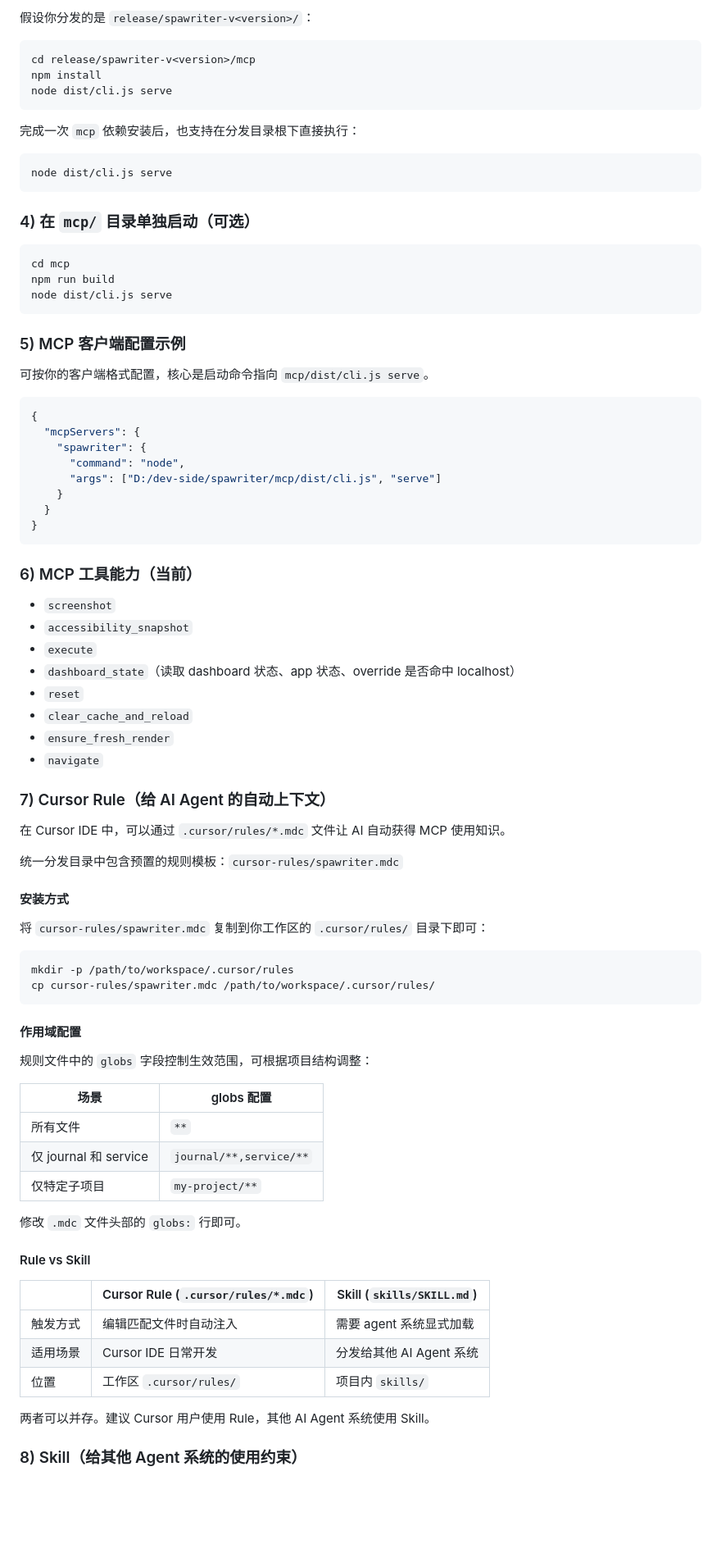
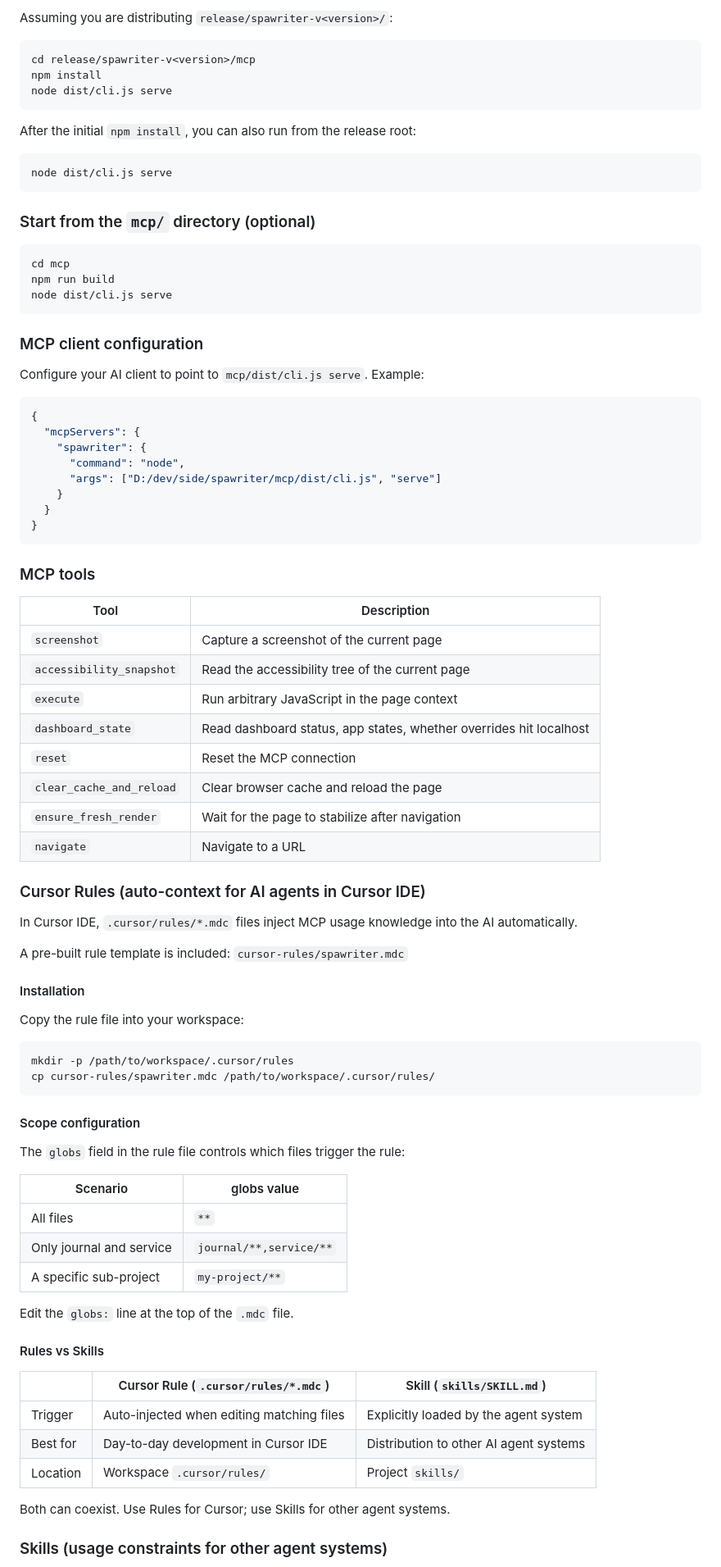
Before and after one commit to leonbuild/spawriter, a Markdown page: README.md, the part around one of its changes. Shown at 82% size. Rendered like a GitHub page; blank space fills up the shorter version.

````diff
--- a/README.md
+++ b/README.md
@@ -104,5 +148,5 @@ node dist/cli.js serve
 
-假设你分发的是 `release/spawriter-v<version>/`：
+Assuming you are distributing `release/spawriter-v<version>/`:
 
 ```bash
 cd release/spawriter-v<version>/mcp
@@ -110,13 +154,13 @@ npm install
 node dist/cli.js serve
 ```
 
-完成一次 `mcp` 依赖安装后，也支持在分发目录根下直接执行：
+After the initial `npm install`, you can also run from the release root:
 
 ```bash
 node dist/cli.js serve
 ```
 
-### 4) 在 `mcp/` 目录单独启动（可选）
+### Start from the `mcp/` directory (optional)
 
 ```bash
 cd mcp
@@ -124,68 +168,70 @@ npm run build
 node dist/cli.js serve
 ```
 
-### 5) MCP 客户端配置示例
+### MCP client configuration
 
-可按你的客户端格式配置，核心是启动命令指向 `mcp/dist/cli.js serve`。
+Configure your AI client to point to `mcp/dist/cli.js serve`. Example:
 
 ```json
 {
   "mcpServers": {
     "spawriter": {
       "command": "node",
-      "args": ["D:/dev-side/spawriter/mcp/dist/cli.js", "serve"]
+      "args": ["D:/dev/side/spawriter/mcp/dist/cli.js", "serve"]
     }
   }
 }
 ```
 
-### 6) MCP 工具能力（当前）
+### MCP tools
 
-- `screenshot`
-- `accessibility_snapshot`
-- `execute`
-- `dashboard_state`（读取 dashboard 状态、app 状态、override 是否命中 localhost）
-- `reset`
-- `clear_cache_and_reload`
-- `ensure_fresh_render`
-- `navigate`
+| Tool | Description |
+|---|---|
+| `screenshot` | Capture a screenshot of the current page |
+| `accessibility_snapshot` | Read the accessibility tree of the current page |
+| `execute` | Run arbitrary JavaScript in the page context |
+| `dashboard_state` | Read dashboard status, app states, whether overrides hit localhost |
+| `reset` | Reset the MCP connection |
+| `clear_cache_and_reload` | Clear browser cache and reload the page |
+| `ensure_fresh_render` | Wait for the page to stabilize after navigation |
+| `navigate` | Navigate to a URL |
 
-### 7) Cursor Rule（给 AI Agent 的自动上下文）
+### Cursor Rules (auto-context for AI agents in Cursor IDE)
 
-在 Cursor IDE 中，可以通过 `.cursor/rules/*.mdc` 文件让 AI 自动获得 MCP 使用知识。
+In Cursor IDE, `.cursor/rules/*.mdc` files inject MCP usage knowledge into the AI automatically.
 
-统一分发目录中包含预置的规则模板：`cursor-rules/spawriter.mdc`
+A pre-built rule template is included: `cursor-rules/spawriter.mdc`
 
-#### 安装方式
+#### Installation
 
-将 `cursor-rules/spawriter.mdc` 复制到你工作区的 `.cursor/rules/` 目录下即可：
+Copy the rule file into your workspace:
 
 ```bash
 mkdir -p /path/to/workspace/.cursor/rules
 cp cursor-rules/spawriter.mdc /path/to/workspace/.cursor/rules/
 ```
 
-#### 作用域配置
+#### Scope configuration
 
-规则文件中的 `globs` 字段控制生效范围，可根据项目结构调整：
+The `globs` field in the rule file controls which files trigger the rule:
 
-| 场景 | globs 配置 |
-|------|------------|
-| 所有文件 | `**` |
-| 仅 journal 和 service | `journal/**,service/**` |
-| 仅特定子项目 | `my-project/**` |
+| Scenario | globs value |
+|---|---|
+| All files | `**` |
+| Only journal and service | `journal/**,service/**` |
+| A specific sub-project | `my-project/**` |
 
-修改 `.mdc` 文件头部的 `globs:` 行即可。
+Edit the `globs:` line at the top of the `.mdc` file.
 
-#### Rule vs Skill
+#### Rules vs Skills
 
 | | Cursor Rule (`.cursor/rules/*.mdc`) | Skill (`skills/SKILL.md`) |
 |---|---|---|
-| 触发方式 | 编辑匹配文件时自动注入 | 需要 agent 系统显式加载 |
-| 适用场景 | Cursor IDE 日常开发 | 分发给其他 AI Agent 系统 |
-| 位置 | 工作区 `.cursor/rules/` | 项目内 `skills/` |
+| Trigger | Auto-injected when editing matching files | Explicitly loaded by the agent system |
+| Best for | Day-to-day development in Cursor IDE | Distribution to other AI agent systems |
+| Location | Workspace `.cursor/rules/` | Project `skills/` |
 
-两者可以并存。建议 Cursor 用户使用 Rule，其他 AI Agent 系统使用 Skill。
+Both can coexist. Use Rules for Cursor; use Skills for other agent systems.
 
-### 8) Skill（给其他 Agent 系统的使用约束）
+### Skills (usage constraints for other agent systems)
 
````
Also changed, not shown: other parts of README.md (+122 -70 lines).
